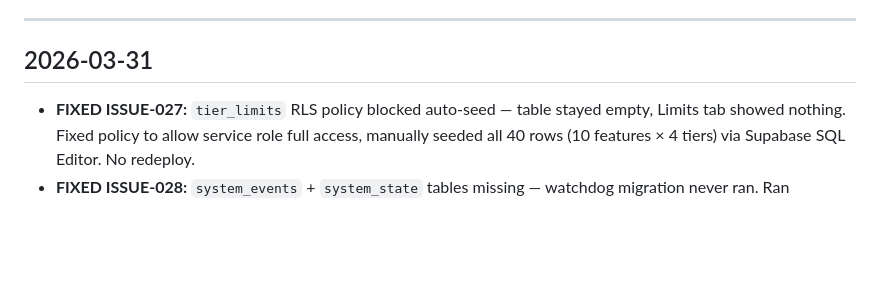
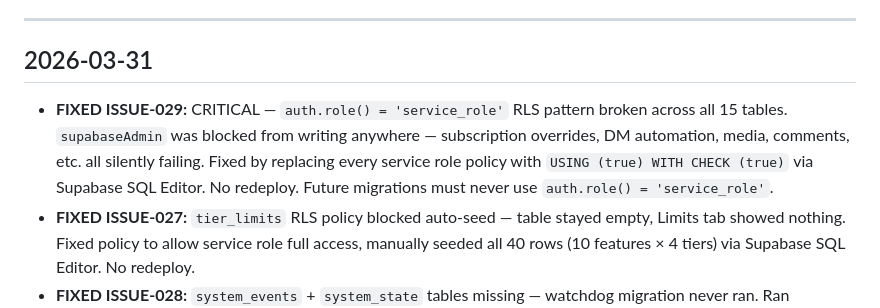
Before and after one commit to MarkyVee/social-buster, a Markdown page: .claude/docs/CHANGELOG.md, the part around the change. GitHub-like rendering; blank space fills up the shorter version.

```diff
--- a/.claude/docs/CHANGELOG.md
+++ b/.claude/docs/CHANGELOG.md
@@ -6,6 +6,7 @@ What was built, fixed, or shipped — logged per session.
 
 ## 2026-03-31
 
+- **FIXED ISSUE-029:** CRITICAL — `auth.role() = 'service_role'` RLS pattern broken across all 15 tables. `supabaseAdmin` was blocked from writing anywhere — subscription overrides, DM automation, media, comments, etc. all silently failing. Fixed by replacing every service role policy with `USING (true) WITH CHECK (true)` via Supabase SQL Editor. No redeploy. Future migrations must never use `auth.role() = 'service_role'`.
 - **FIXED ISSUE-027:** `tier_limits` RLS policy blocked auto-seed — table stayed empty, Limits tab showed nothing. Fixed policy to allow service role full access, manually seeded all 40 rows (10 features × 4 tiers) via Supabase SQL Editor. No redeploy.
 - **FIXED ISSUE-028:** `system_events` + `system_state` tables missing — watchdog migration never ran. Ran `migration_system_events.sql` in Supabase. Watchdog tab now records health events. No redeploy.
 - **FIXED ISSUE-026:** Platform-wide stale JS detection for all users — `APP_VERSION = 1` constant in `frontend/public/js/app.js` and `backend/server.js`. Public `GET /app-version` endpoint. `checkAppVersion()` fires after every login for every user. If the loaded JS doesn't match the server's version, a yellow "new version available — Refresh Now" banner appears in the main content area. Bumps app.js to v=48.
```
Also changed, not shown: .claude/docs/ISSUES.md (+10 -0 lines), CLAUDE.md (+1 -0 lines).
